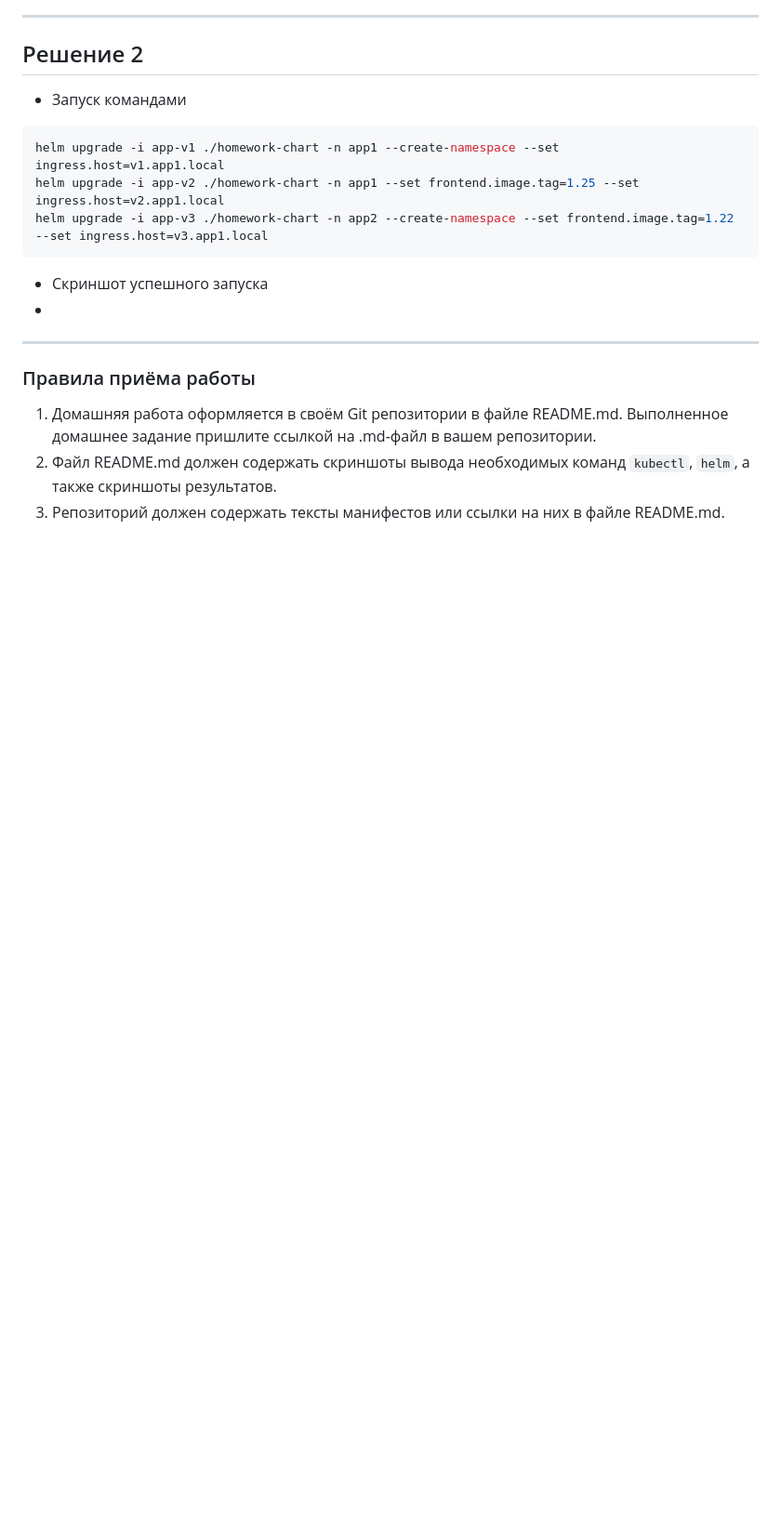
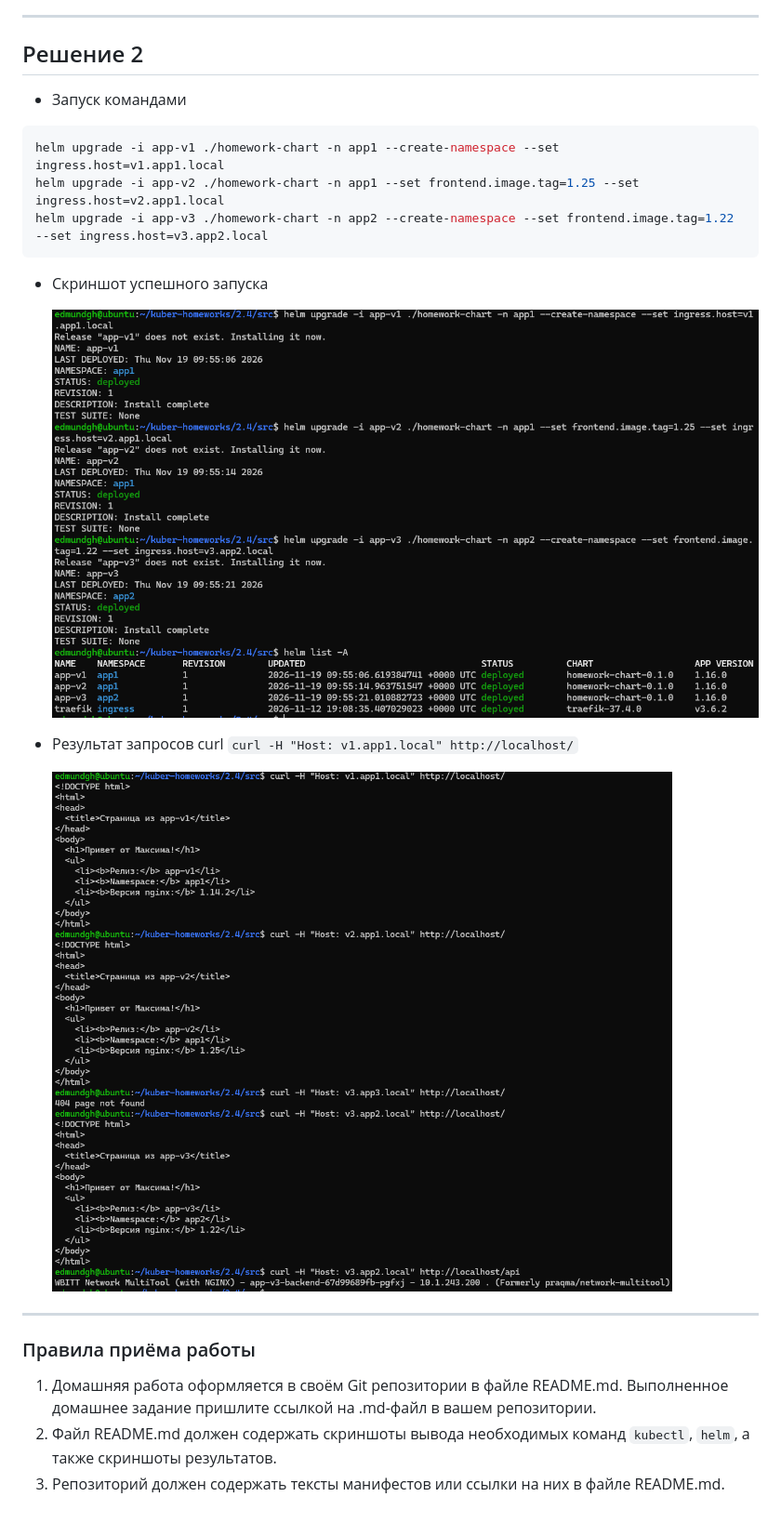
Before and after one commit to Knesin/kuber-homeworks, a Markdown page: 2.4/README.md, the part around the change. Shown at 93% size. Rendered like a GitHub page; pictures changed too: 2.4/img/img1.png (added), 2.4/img/img2.png (added); blank space fills up the shorter version.

Commit message:
2.4 Finish

````diff
--- a/2.4/README.md
+++ b/2.4/README.md
@@ -65,10 +65,14 @@ frontend:
 ```sh
 helm upgrade -i app-v1 ./homework-chart -n app1 --create-namespace --set ingress.host=v1.app1.local
 helm upgrade -i app-v2 ./homework-chart -n app1 --set frontend.image.tag=1.25 --set ingress.host=v2.app1.local
-helm upgrade -i app-v3 ./homework-chart -n app2 --create-namespace --set frontend.image.tag=1.22 --set ingress.host=v3.app1.local
+helm upgrade -i app-v3 ./homework-chart -n app2 --create-namespace --set frontend.image.tag=1.22 --set ingress.host=v3.app2.local
 ```
 - Скриншот успешного запуска
--
+
+    ![screen1](img/img1.png)
+- Результат запросов curl `curl -H "Host: v1.app1.local" http://localhost/`
+
+     ![screen2](img/img2.png)
 
 ---
 
````
